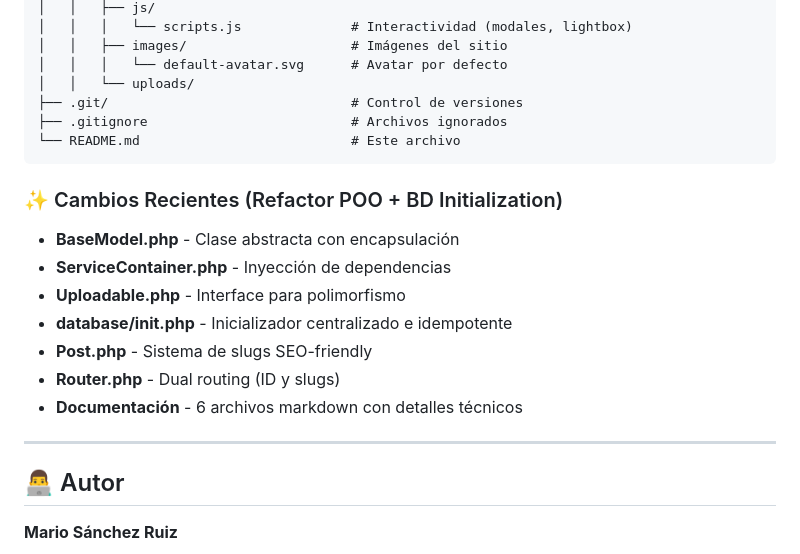
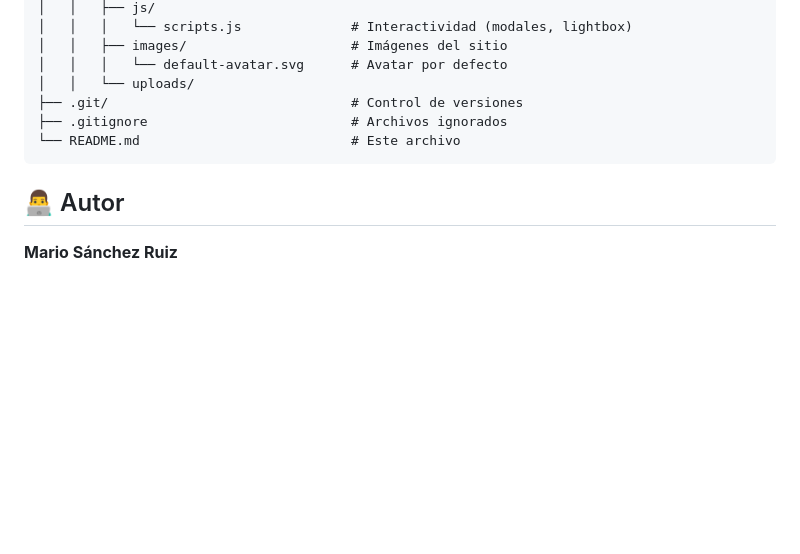
Before and after one commit to BHMario/php-cms, a Markdown page: README.md, the part around the change printed below. Drawn GitHub-style; blank space fills up the shorter version.

````diff
--- a/README.md
+++ b/README.md
@@ -289,18 +246,6 @@ php-cms/
 └── README.md                           # Este archivo
 ```
 
-### ✨ Cambios Recientes (Refactor POO + BD Initialization)
-
-- **BaseModel.php** - Clase abstracta con encapsulación
-- **ServiceContainer.php** - Inyección de dependencias
-- **Uploadable.php** - Interface para polimorfismo
-- **database/init.php** - Inicializador centralizado e idempotente
-- **Post.php** - Sistema de slugs SEO-friendly
-- **Router.php** - Dual routing (ID y slugs)
-- **Documentación** - 6 archivos markdown con detalles técnicos
-
----
-
 ## 👨‍💻 Autor
 
 **Mario Sánchez Ruiz**
````
Also changed, not shown: other parts of README.md (+0 -43 lines).
